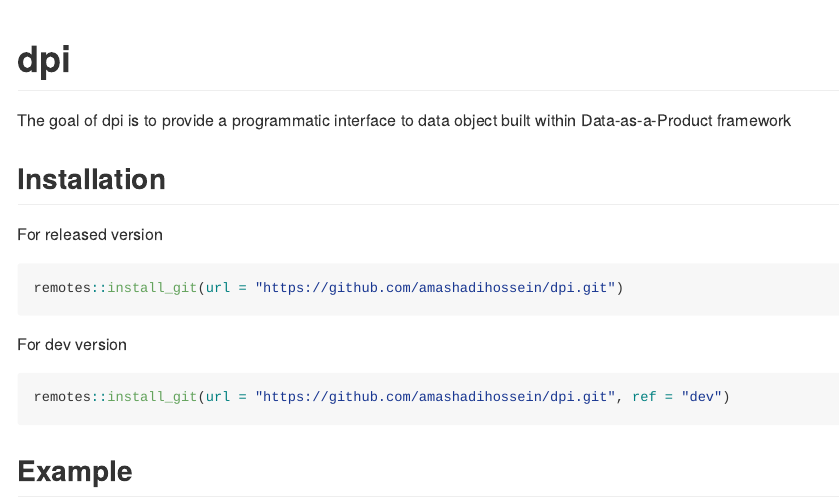
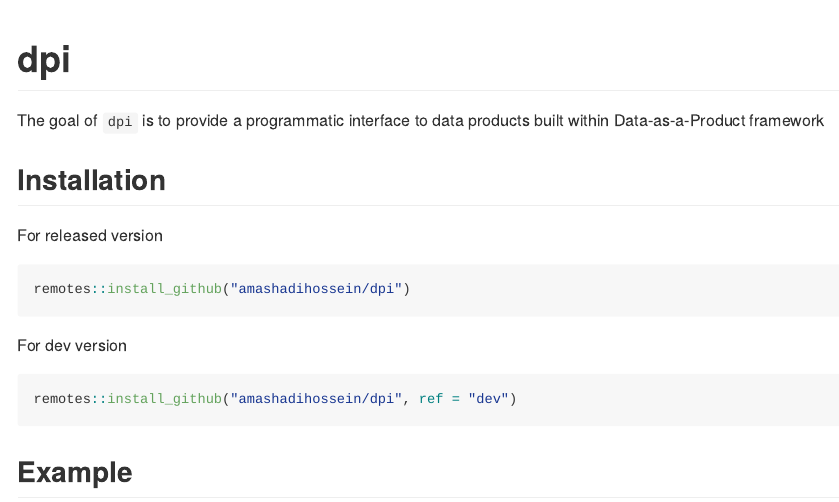
Before and after one commit to amashadihossein/dpi, an R Markdown document (README.Rmd): the page in a window 1100 px wide, from its top. The pictures show the output file README.md that the author committed with the source, drawn offline in the style of GitHub; badge pictures from the web are left out.

Commit message:
updated documents

````diff
--- a/README.Rmd
+++ b/README.Rmd
@@ -19,19 +19,20 @@
 [![Lifecycle: experimental](https://img.shields.io/badge/lifecycle-experimental-orange.svg)](https://lifecycle.r-lib.org/articles/stages.html#experimental)
 <!-- badges: end -->
 
-The goal of dpi is to provide a programmatic interface to data object built within Data-as-a-Product framework
+The goal of `dpi` is to provide a programmatic interface to data products built
+within Data-as-a-Product framework
 
 ## Installation
 
 For released version
 
 ```{r install, eval=FALSE}
-remotes::install_git(url = "https://github.com/amashadihossein/dpi.git")
+remotes::install_github("amashadihossein/dpi")
 ```
 
 For dev version
 ```{r install_dev, eval=FALSE}
-remotes::install_git(url = "https://github.com/amashadihossein/dpi.git", ref = "dev")
+remotes::install_github("amashadihossein/dpi", ref = "dev")
 ```
 
 ## Example
````
Also changed, not shown: README.md, docs/pkgdown.yml, 1 other file.
